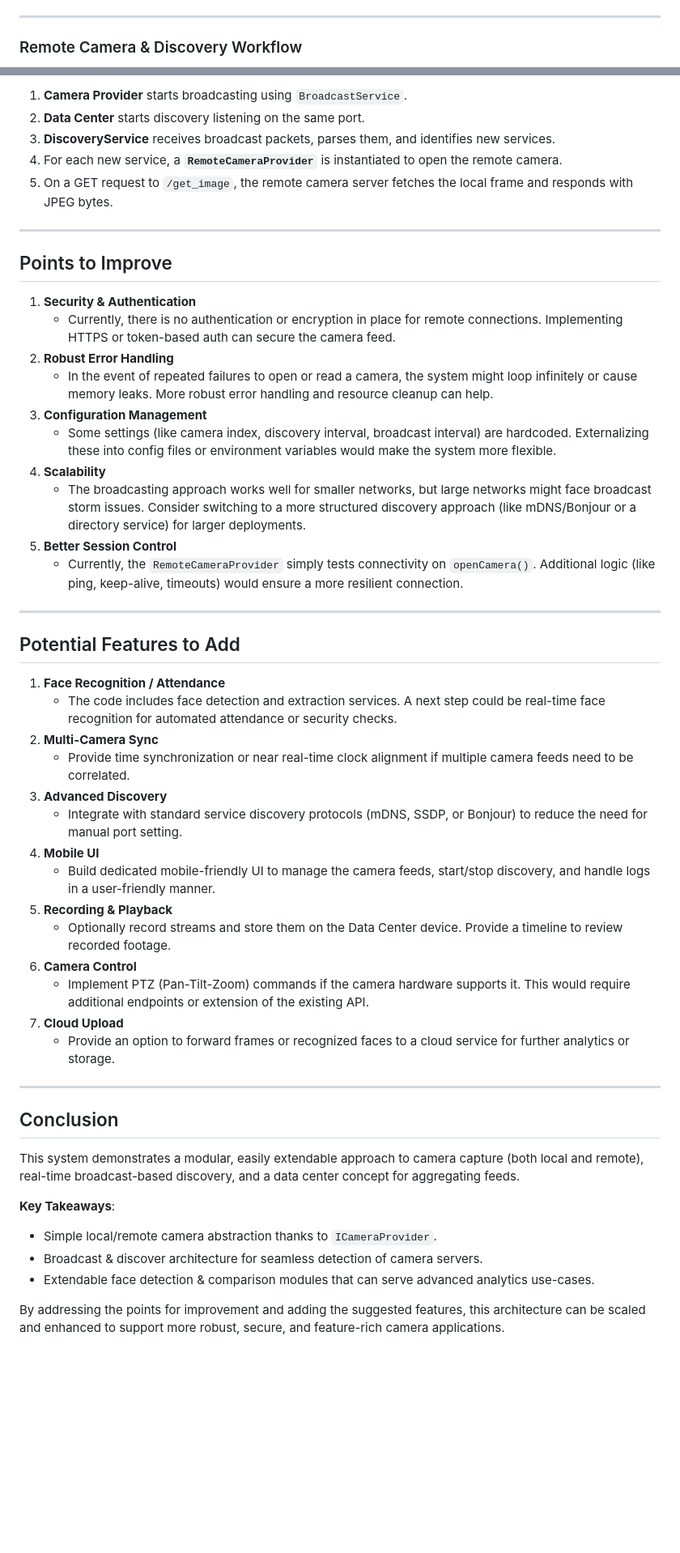
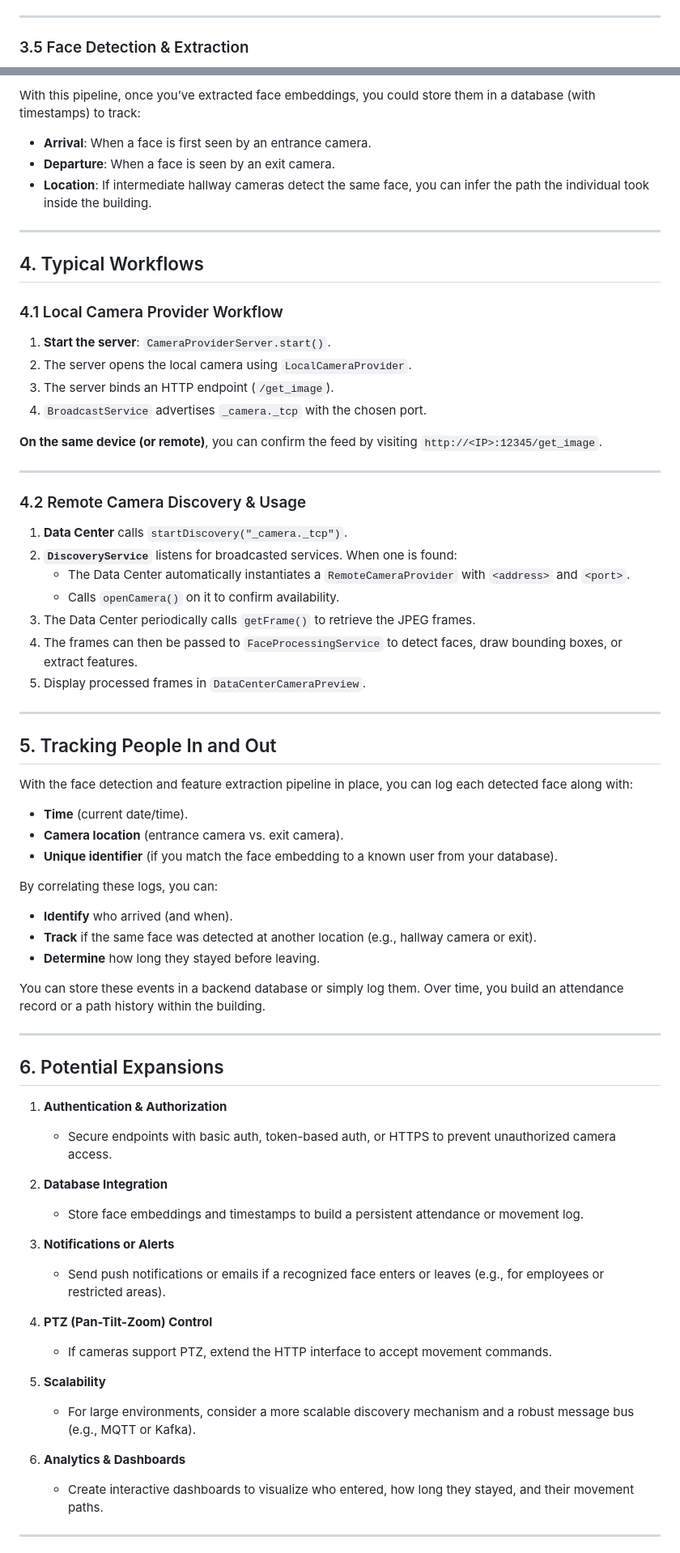
Before and after one commit to abdelaziz-mahdy/automated_attendance, a Markdown page: README.md, 2 parts joined by grey strips. Shown: that part at 81% size. GitHub-like rendering; blank space fills up the shorter version.

```diff
--- a/README.md
+++ b/README.md
@@ -143,5 +108,5 @@ sequenceDiagram
 
 ---
 
-### Remote Camera & Discovery Workflow
+### 3.5 Face Detection & Extraction
 
@@ -174,54 +127,74 @@ sequenceDiagram
 
-1. **Camera Provider** starts broadcasting using `BroadcastService`.
-2. **Data Center** starts discovery listening on the same port.
-3. **DiscoveryService** receives broadcast packets, parses them, and identifies new services.
-4. For each new service, a **`RemoteCameraProvider`** is instantiated to open the remote camera.
-5. On a GET request to `/get_image`, the remote camera server fetches the local frame and responds with JPEG bytes.
+With this pipeline, once you’ve extracted face embeddings, you could store them in a database (with timestamps) to track:
+
+- **Arrival**: When a face is first seen by an entrance camera.
+- **Departure**: When a face is seen by an exit camera.
+- **Location**: If intermediate hallway cameras detect the same face, you can infer the path the individual took inside the building.
 
 ---
 
-## Points to Improve
+## 4. Typical Workflows
 
-1. **Security & Authentication**
-   - Currently, there is no authentication or encryption in place for remote connections. Implementing HTTPS or token-based auth can secure the camera feed.
-2. **Robust Error Handling**
-   - In the event of repeated failures to open or read a camera, the system might loop infinitely or cause memory leaks. More robust error handling and resource cleanup can help.
-3. **Configuration Management**
-   - Some settings (like camera index, discovery interval, broadcast interval) are hardcoded. Externalizing these into config files or environment variables would make the system more flexible.
-4. **Scalability**
-   - The broadcasting approach works well for smaller networks, but large networks might face broadcast storm issues. Consider switching to a more structured discovery approach (like mDNS/Bonjour or a directory service) for larger deployments.
-5. **Better Session Control**
-   - Currently, the `RemoteCameraProvider` simply tests connectivity on `openCamera()`. Additional logic (like ping, keep-alive, timeouts) would ensure a more resilient connection.
+### 4.1 Local Camera Provider Workflow
+
+1. **Start the server**: `CameraProviderServer.start()`.
+2. The server opens the local camera using `LocalCameraProvider`.
+3. The server binds an HTTP endpoint (`/get_image`).
+4. `BroadcastService` advertises `_camera._tcp` with the chosen port.
+
+**On the same device (or remote)**, you can confirm the feed by visiting `http://<IP>:12345/get_image`.
 
 ---
 
-## Potential Features to Add
+### 4.2 Remote Camera Discovery & Usage
 
-1. **Face Recognition / Attendance**
-   - The code includes face detection and extraction services. A next step could be real-time face recognition for automated attendance or security checks.
-2. **Multi-Camera Sync**
-   - Provide time synchronization or near real-time clock alignment if multiple camera feeds need to be correlated.
-3. **Advanced Discovery**
-   - Integrate with standard service discovery protocols (mDNS, SSDP, or Bonjour) to reduce the need for manual port setting.
-4. **Mobile UI**
-   - Build dedicated mobile-friendly UI to manage the camera feeds, start/stop discovery, and handle logs in a user-friendly manner.
-5. **Recording & Playback**
-   - Optionally record streams and store them on the Data Center device. Provide a timeline to review recorded footage.
-6. **Camera Control**
-   - Implement PTZ (Pan-Tilt-Zoom) commands if the camera hardware supports it. This would require additional endpoints or extension of the existing API.
-7. **Cloud Upload**
-   - Provide an option to forward frames or recognized faces to a cloud service for further analytics or storage.
+1. **Data Center** calls `startDiscovery("_camera._tcp")`.
+2. **`DiscoveryService`** listens for broadcasted services. When one is found:
+   - The Data Center automatically instantiates a `RemoteCameraProvider` with `<address>` and `<port>`.
+   - Calls `openCamera()` on it to confirm availability.
+3. The Data Center periodically calls `getFrame()` to retrieve the JPEG frames.
+4. The frames can then be passed to `FaceProcessingService` to detect faces, draw bounding boxes, or extract features.
+5. Display processed frames in `DataCenterCameraPreview`.
 
 ---
 
-## Conclusion
+## 5. Tracking People In and Out
 
-This system demonstrates a modular, easily extendable approach to camera capture (both local and remote), real-time broadcast-based discovery, and a data center concept for aggregating feeds.
+With the face detection and feature extraction pipeline in place, you can log each detected face along with:
 
-**Key Takeaways**:
+- **Time** (current date/time).
+- **Camera location** (entrance camera vs. exit camera).
+- **Unique identifier** (if you match the face embedding to a known user from your database).
 
-- Simple local/remote camera abstraction thanks to `ICameraProvider`.
-- Broadcast & discover architecture for seamless detection of camera servers.
-- Extendable face detection & comparison modules that can serve advanced analytics use-cases.
+By correlating these logs, you can:
 
-By addressing the points for improvement and adding the suggested features, this architecture can be scaled and enhanced to support more robust, secure, and feature-rich camera applications.
+- **Identify** who arrived (and when).
+- **Track** if the same face was detected at another location (e.g., hallway camera or exit).
+- **Determine** how long they stayed before leaving.
+
+You can store these events in a backend database or simply log them. Over time, you build an attendance record or a path history within the building.
+
+---
+
+## 6. Potential Expansions
+
+1. **Authentication & Authorization**
+   - Secure endpoints with basic auth, token-based auth, or HTTPS to prevent unauthorized camera access.
+
+2. **Database Integration**
+   - Store face embeddings and timestamps to build a persistent attendance or movement log.
+
+3. **Notifications or Alerts**
+   - Send push notifications or emails if a recognized face enters or leaves (e.g., for employees or restricted areas).
+
+4. **PTZ (Pan-Tilt-Zoom) Control**
+   - If cameras support PTZ, extend the HTTP interface to accept movement commands.
+
+5. **Scalability**
+   - For large environments, consider a more scalable discovery mechanism and a robust message bus (e.g., MQTT or Kafka).
+
+6. **Analytics & Dashboards**
+   - Create interactive dashboards to visualize who entered, how long they stayed, and their movement paths.
+
+---
+
```
Also changed, not shown: other parts of README.md (+100 -136 lines).
